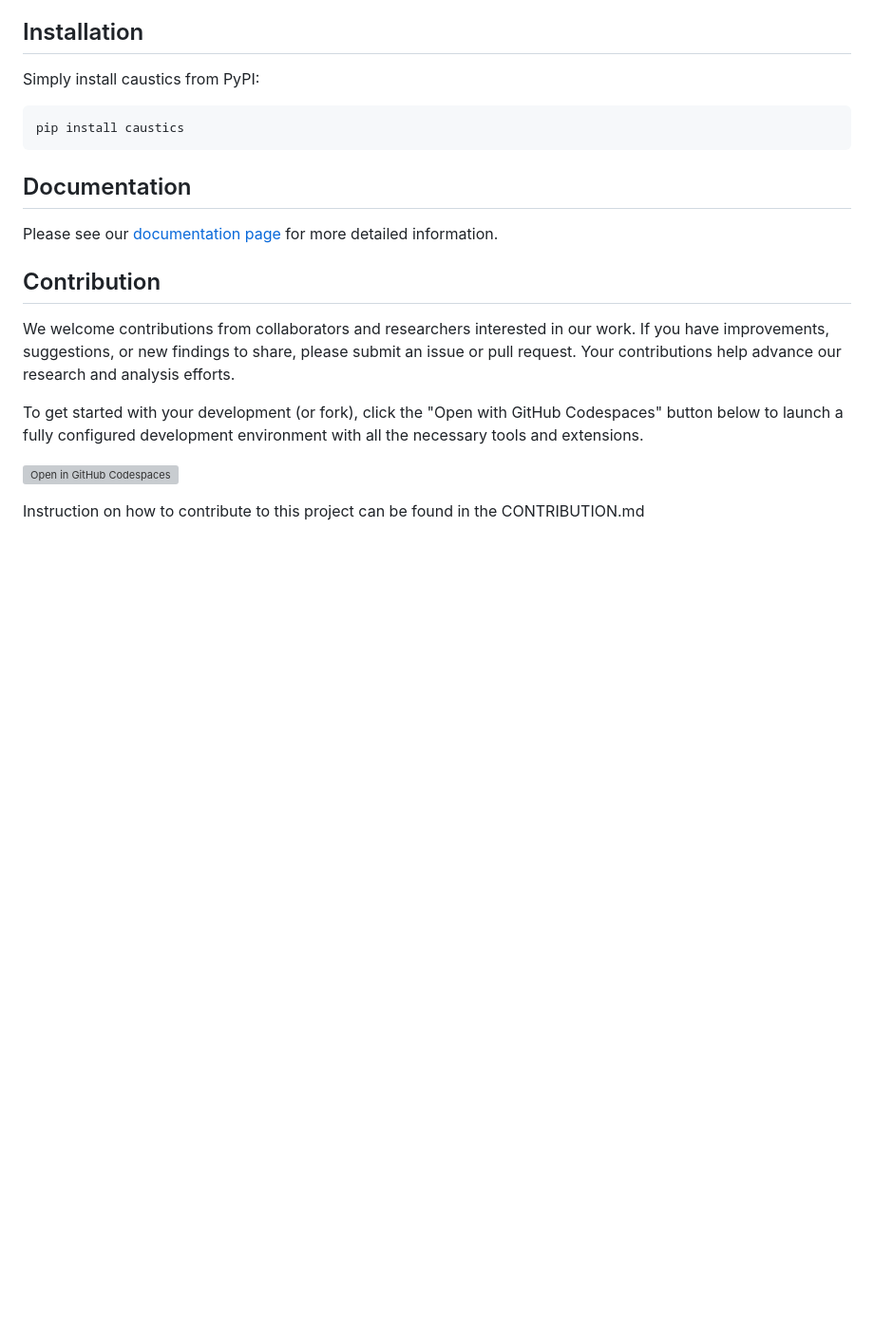
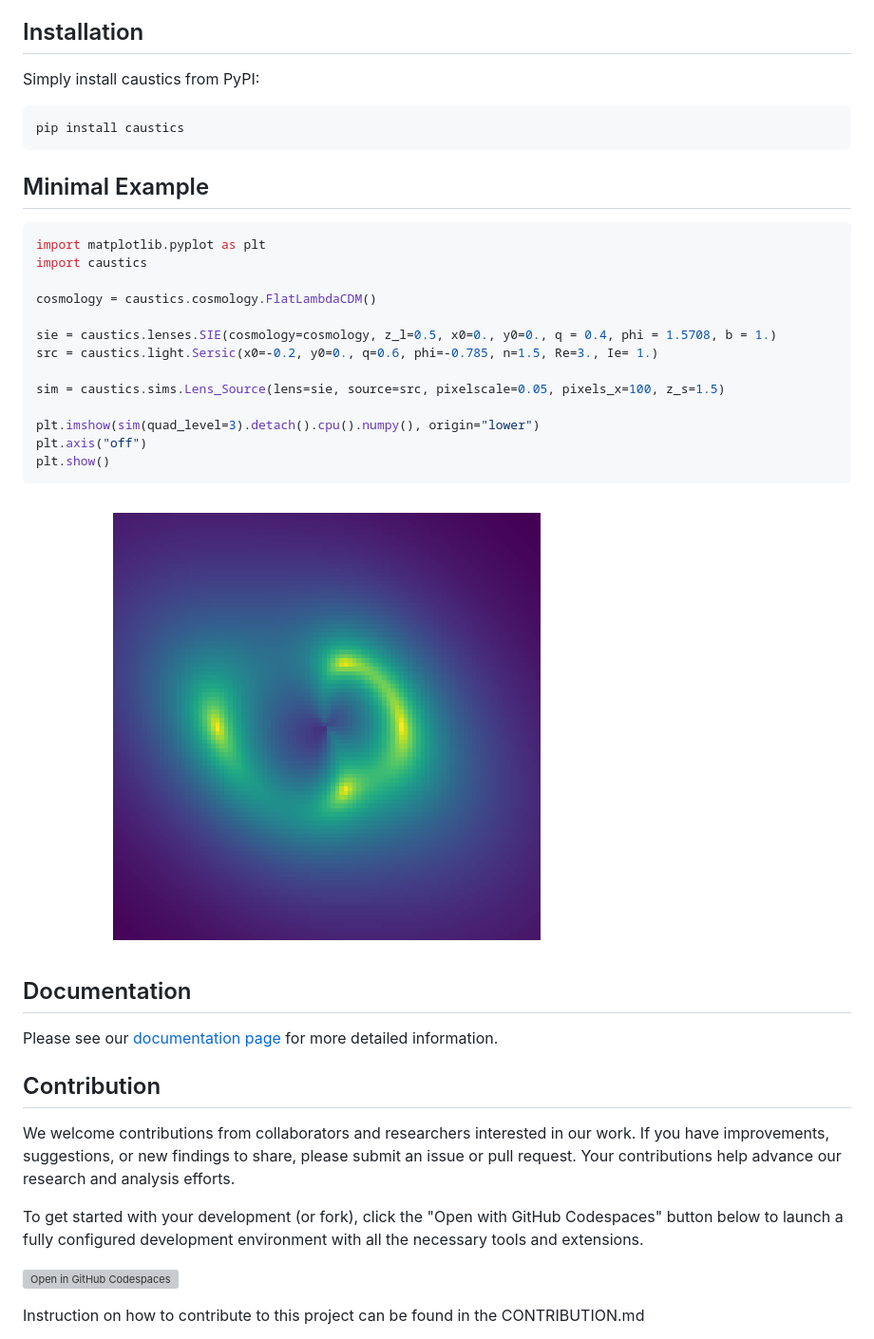
Before and after one commit to Ciela-Institute/caustics, a Markdown page: README.md, the part around the change. Shown at 95% size. Drawn GitHub-style; pictures changed too: media/minimal_example.png (added); blank space fills up the shorter version; grey boxes are pictures that could not be loaded.

Commit message:
Add minimal lensing example, update basic intro tutorial

````diff
--- a/README.md
+++ b/README.md
@@ -23,6 +23,26 @@ Simply install caustics from PyPI:
 ```bash
 pip install caustics
 ```
+
+## Minimal Example
+
+```python
+import matplotlib.pyplot as plt
+import caustics
+
+cosmology = caustics.cosmology.FlatLambdaCDM()
+
+sie = caustics.lenses.SIE(cosmology=cosmology, z_l=0.5, x0=0., y0=0., q = 0.4, phi = 1.5708, b = 1.)
+src = caustics.light.Sersic(x0=-0.2, y0=0., q=0.6, phi=-0.785, n=1.5, Re=3., Ie= 1.)
+
+sim = caustics.sims.Lens_Source(lens=sie, source=src, pixelscale=0.05, pixels_x=100, z_s=1.5)
+
+plt.imshow(sim(quad_level=3).detach().cpu().numpy(), origin="lower")
+plt.axis("off")
+plt.show()
+```
+
+![Caustics lensed image](./media/minimal_example.png)
 
 ## Documentation
 
````
Also changed, not shown: 1 other file.
